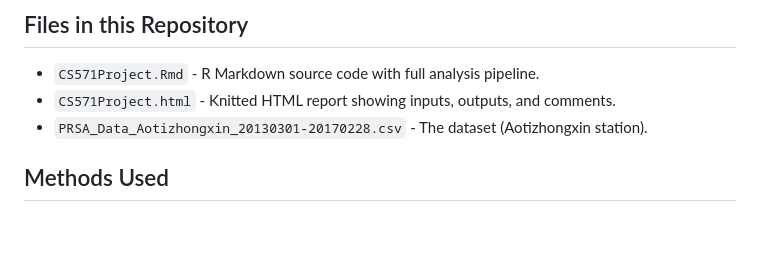
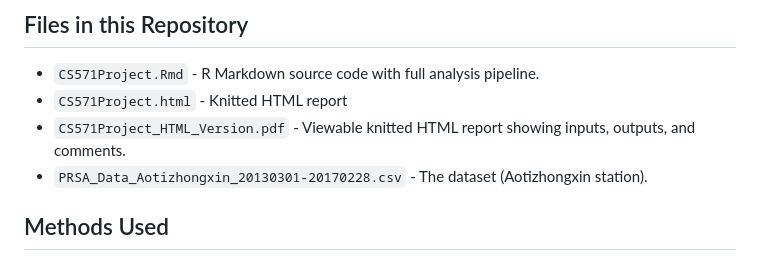
Before and after one commit to snawaz3969/CS571_Project_Implementation, a Markdown page: README.md, the part around the change. GitHub-like rendering; blank space fills up the shorter version.

```diff
--- a/README.md
+++ b/README.md
@@ -7,7 +7,8 @@ This project uses the Beijing Multi-Site Air Quality Dataset (UCI) to analyze wh
 
 ## Files in this Repository
 - `CS571Project.Rmd` - R Markdown source code with full analysis pipeline.
-- `CS571Project.html` - Knitted HTML report showing inputs, outputs, and comments.
+- `CS571Project.html` - Knitted HTML report
+- `CS571Project_HTML_Version.pdf` - Viewable knitted HTML report showing inputs, outputs, and comments.
 - `PRSA_Data_Aotizhongxin_20130301-20170228.csv` - The dataset (Aotizhongxin station).
 
 ## Methods Used
```
